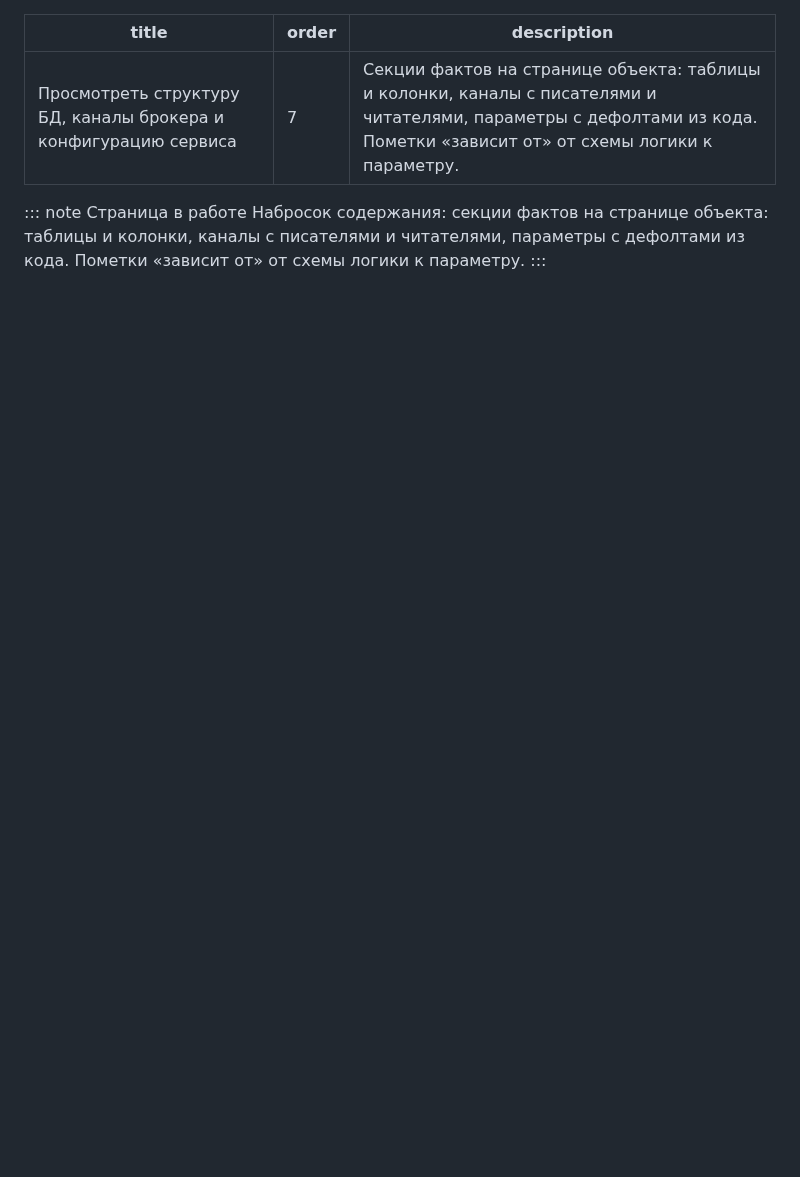
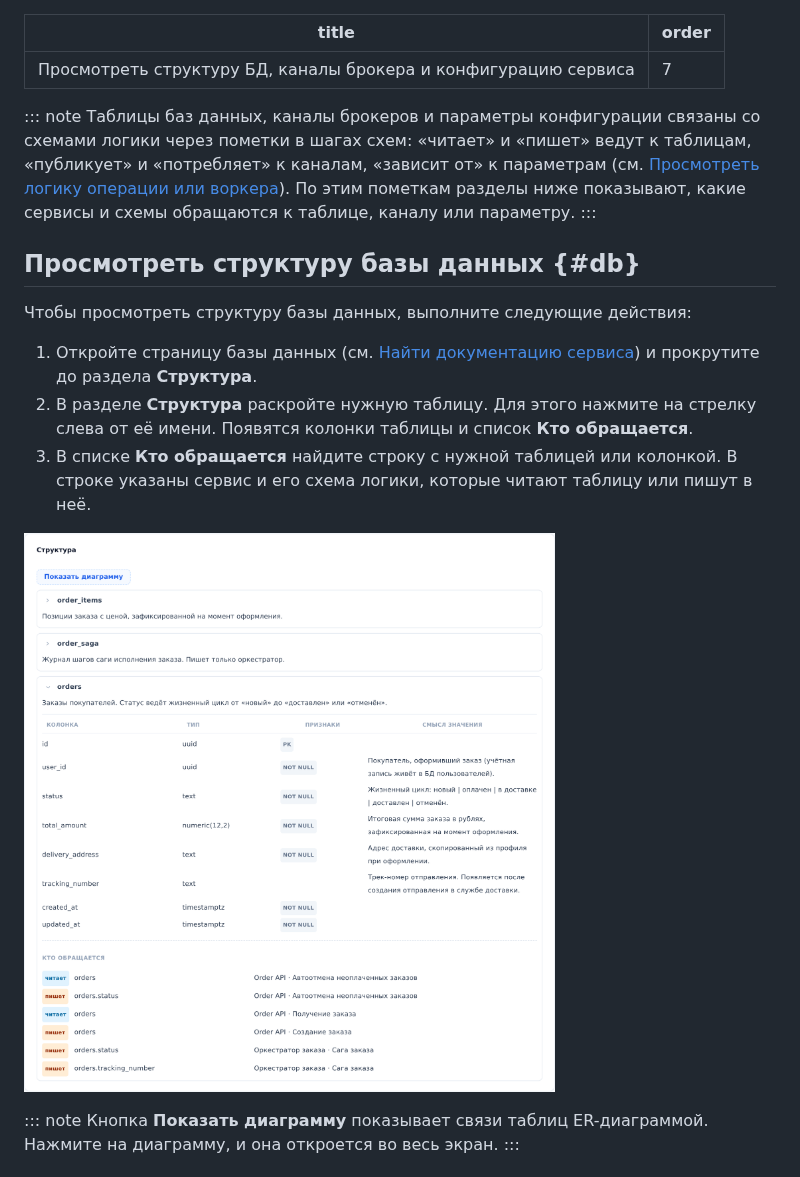
Before and after one commit to eidunyushkinhse/archmap-docs, a Markdown page: content/user/facts.md, the part around one of its changes. GitHub-like rendering; pictures changed too: content/images/facts-db.png (added); blank space fills up the shorter version.

```diff
--- a/content/user/facts.md
+++ b/content/user/facts.md
@@ -1,9 +1,23 @@
 ---
 title: Просмотреть структуру БД, каналы брокера и конфигурацию сервиса
 order: 7
-description: Секции фактов на странице объекта: таблицы и колонки, каналы с писателями и читателями, параметры с дефолтами из кода. Пометки «зависит от» от схемы логики к параметру.
 ---
 
-::: note Страница в работе
-Набросок содержания: секции фактов на странице объекта: таблицы и колонки, каналы с писателями и читателями, параметры с дефолтами из кода. Пометки «зависит от» от схемы логики к параметру.
+::: note
+Таблицы баз данных, каналы брокеров и параметры конфигурации связаны со схемами логики через пометки в шагах схем: «читает» и «пишет» ведут к таблицам, «публикует» и «потребляет» к каналам, «зависит от» к параметрам (см. [Просмотреть логику операции или воркера](logic.md)). По этим пометкам разделы ниже показывают, какие сервисы и схемы обращаются к таблице, каналу или параметру.
 :::
+
+## Просмотреть структуру базы данных {#db}
+
+Чтобы просмотреть структуру базы данных, выполните следующие действия:
+
+1. Откройте страницу базы данных (см. [Найти документацию сервиса](find-service.md)) и прокрутите до раздела **Структура**.
+2. В разделе **Структура** раскройте нужную таблицу. Для этого нажмите на стрелку слева от её имени. Появятся колонки таблицы и список **Кто обращается**.
+3. В списке **Кто обращается** найдите строку с нужной таблицей или колонкой. В строке указаны сервис и его схема логики, которые читают таблицу или пишут в неё.
+
+![Раздел Структура](../images/facts-db.png "Раздел Структура базы «БД заказов»: раскрыта таблица orders")
+
+::: note
+Кнопка **Показать диаграмму** показывает связи таблиц ER-диаграммой. Нажмите на диаграмму, и она откроется во весь экран.
+:::
+
```
Also changed, not shown: other parts of content/user/facts.md (+41 -0 lines), content/images/facts-channels.png (added), content/images/facts-config.png (added), 1 other file.
